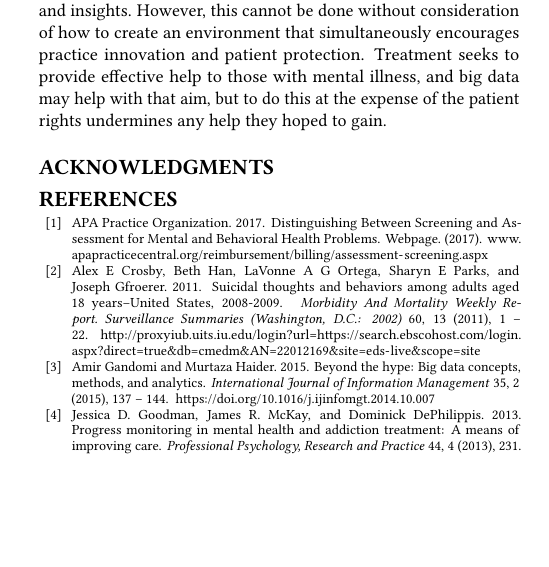
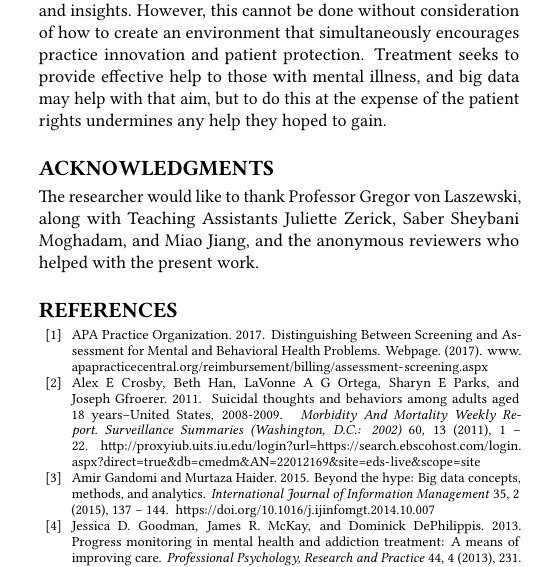
Before and after one commit to bigdata-i523/hid312, a LaTeX paper (paper1/report.tex): part of one column of page 3 of 4, cut so that both start at the same text, the shorter picture padded with empty space. Compiled offline with pdfLaTeX.

Commit message:
Update report.tex

```diff
--- a/paper1/report.tex
+++ b/paper1/report.tex
@@ -114,6 +114,8 @@ As big data analytics continues to mature, mental health treatment should seek t
 
 \begin{acks}
 
+The researcher would like to thank Professor Gregor von Laszewski, along with Teaching Assistants Juliette Zerick, Saber Sheybani Moghadam, and Miao Jiang, and the anonymous reviewers who helped with the present work.
+
 \end{acks}
 
 \bibliographystyle{ACM-Reference-Format}
```
